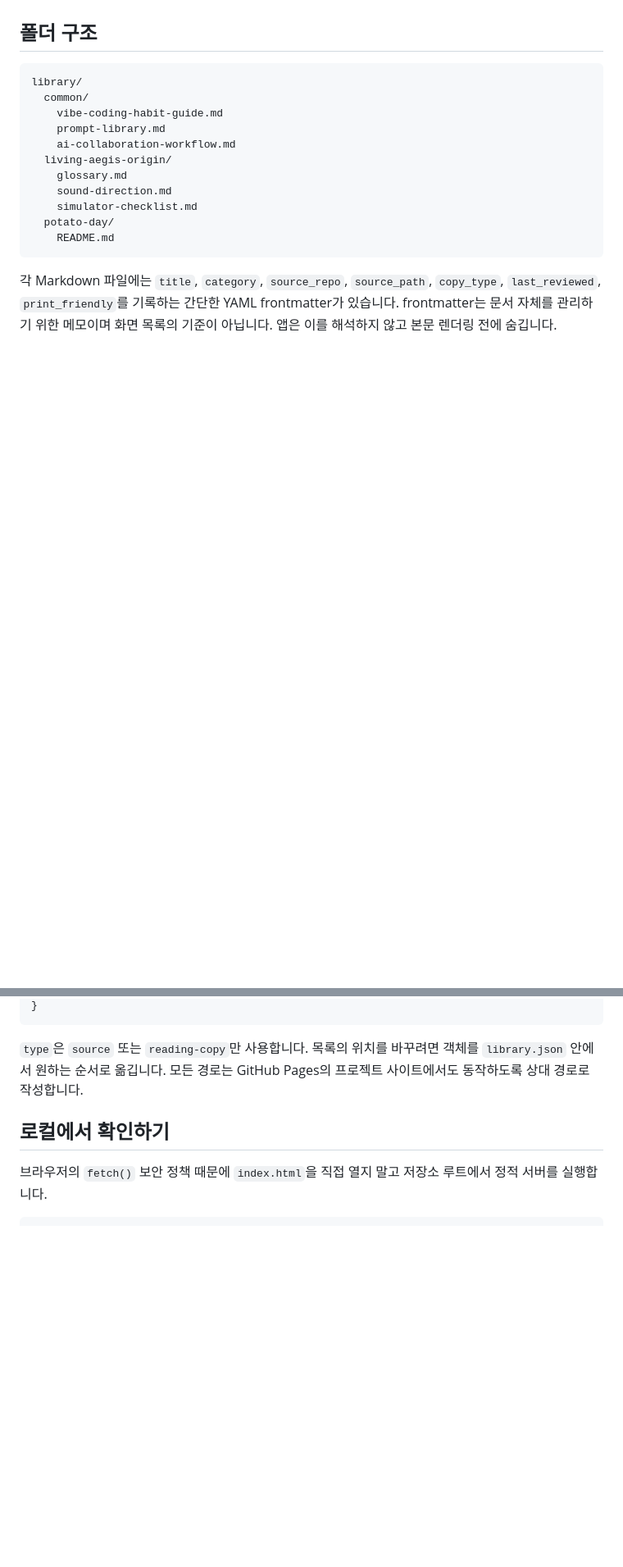
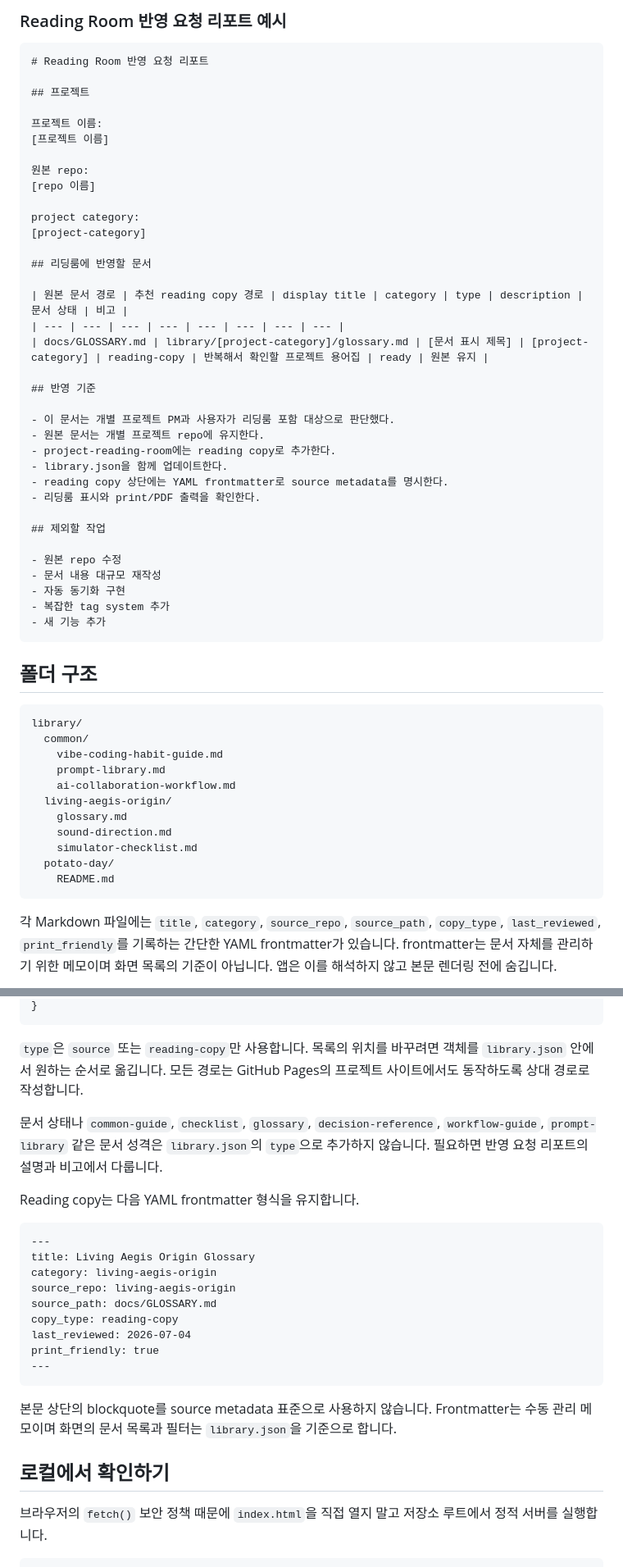
Before and after one commit to potato-farm-k/project-reading-room, a Markdown page: README.md, 2 parts joined by grey strips. Shown at 82% size. Rendered like a GitHub page; blank space fills up the shorter version.

Commit message:
Document reading room intake workflow

````diff
--- a/README.md
+++ b/README.md
@@ -15,3 +43,42 @@
+### Reading Room 반영 요청 리포트 예시
+
+```md
+# Reading Room 반영 요청 리포트
+
+## 프로젝트
+
+프로젝트 이름:
+[프로젝트 이름]
+
+원본 repo:
+[repo 이름]
+
+project category:
+[project-category]
+
+## 리딩룸에 반영할 문서
+
+| 원본 문서 경로 | 추천 reading copy 경로 | display title | category | type | description | 문서 상태 | 비고 |
+| --- | --- | --- | --- | --- | --- | --- | --- |
+| docs/GLOSSARY.md | library/[project-category]/glossary.md | [문서 표시 제목] | [project-category] | reading-copy | 반복해서 확인할 프로젝트 용어집 | ready | 원본 유지 |
+
+## 반영 기준
+
+- 이 문서는 개별 프로젝트 PM과 사용자가 리딩룸 포함 대상으로 판단했다.
+- 원본 문서는 개별 프로젝트 repo에 유지한다.
+- project-reading-room에는 reading copy로 추가한다.
+- library.json을 함께 업데이트한다.
+- reading copy 상단에는 YAML frontmatter로 source metadata를 명시한다.
+- 리딩룸 표시와 print/PDF 출력을 확인한다.
+
+## 제외할 작업
+
+- 원본 repo 수정
+- 문서 내용 대규모 재작성
+- 자동 동기화 구현
+- 복잡한 tag system 추가
+- 새 기능 추가
+```
 
 ## 폴더 구조
 
@@ -51,6 +118,24 @@ library/
 
 `type`은 `source` 또는 `reading-copy`만 사용합니다. 목록의 위치를 바꾸려면 객체를 `library.json` 안에서 원하는 순서로 옮깁니다. 모든 경로는 GitHub Pages의 프로젝트 사이트에서도 동작하도록 상대 경로로 작성합니다.
 
+문서 상태나 `common-guide`, `checklist`, `glossary`, `decision-reference`, `workflow-guide`, `prompt-library` 같은 문서 성격은 `library.json`의 `type`으로 추가하지 않습니다. 필요하면 반영 요청 리포트의 설명과 비고에서 다룹니다.
+
+Reading copy는 다음 YAML frontmatter 형식을 유지합니다.
+
+```md
+---
+title: Living Aegis Origin Glossary
+category: living-aegis-origin
+source_repo: living-aegis-origin
+source_path: docs/GLOSSARY.md
+copy_type: reading-copy
+last_reviewed: 2026-07-04
+print_friendly: true
+---
+```
+
+본문 상단의 blockquote를 source metadata 표준으로 사용하지 않습니다. Frontmatter는 수동 관리 메모이며 화면의 문서 목록과 필터는 `library.json`을 기준으로 합니다.
+
 ## 로컬에서 확인하기
 
 브라우저의 `fetch()` 보안 정책 때문에 `index.html`을 직접 열지 말고 저장소 루트에서 정적 서버를 실행합니다.
````
Also changed, not shown: other parts of README.md (+28 -0 lines).
